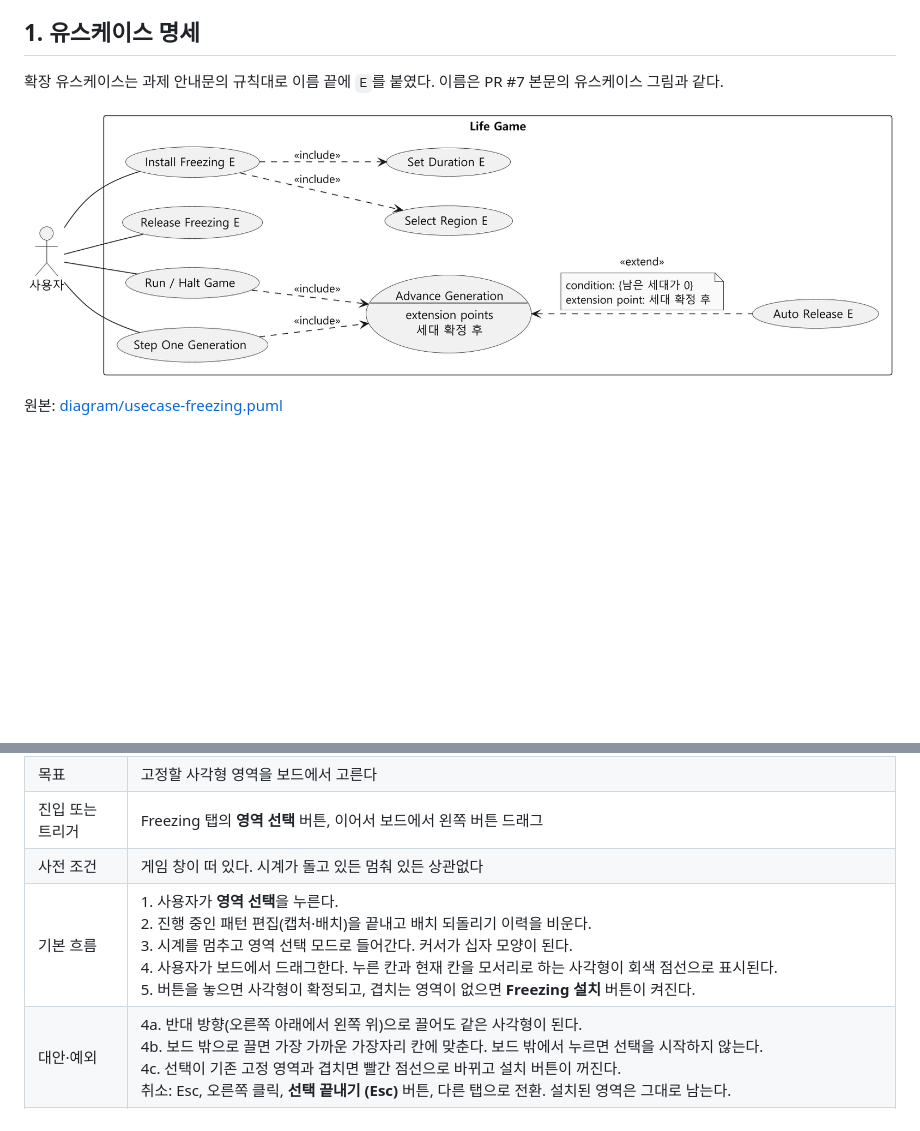
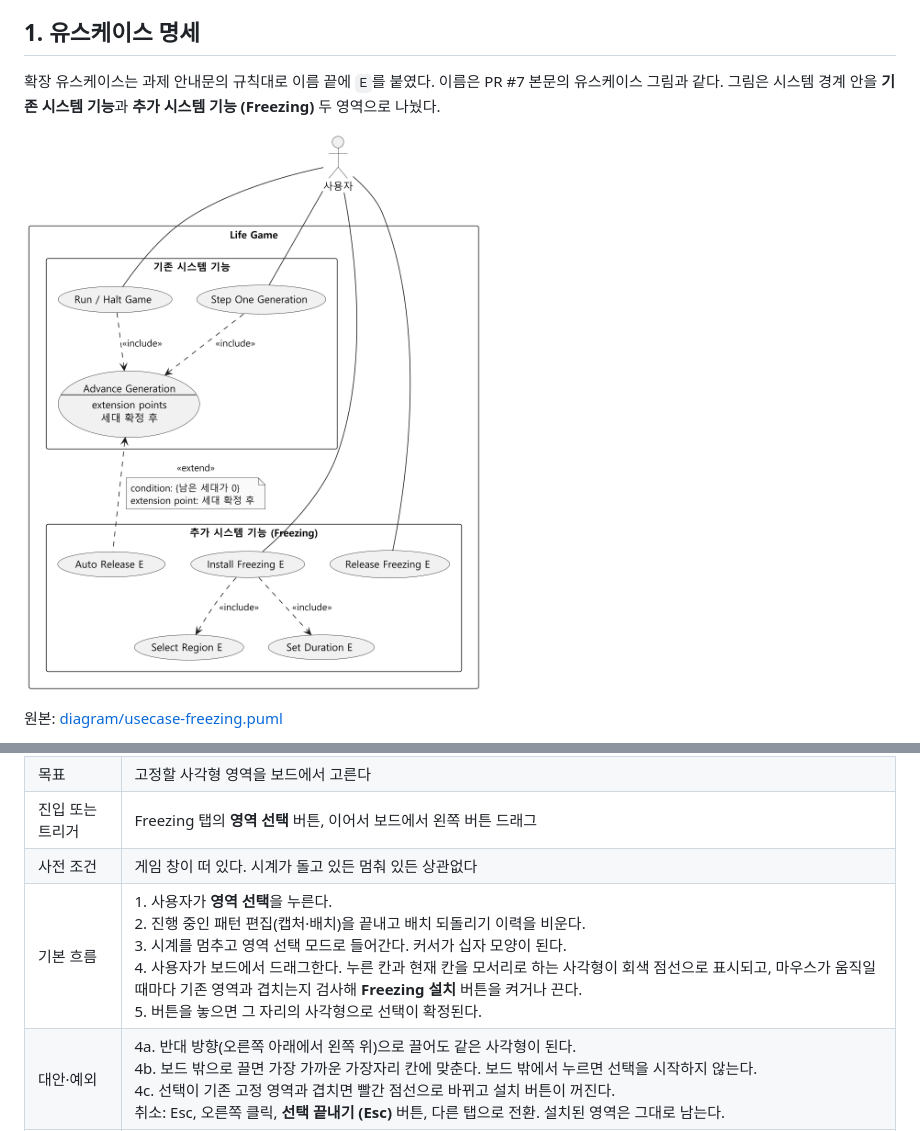
Before and after one commit to mckimR1972/DP_team_project, a Markdown page: docs/freezing/usecase-and-summary.md, 2 parts joined by grey strips. Drawn GitHub-style; pictures changed too: docs/freezing/diagram/usecase-freezing.png; blank space fills up the shorter version.

Commit message:
docs: Freezing 유스케이스 그림을 기존·추가 기능 영역으로 나누고 영역 선택 흐름을 코드에 맞춤

```diff
--- a/docs/freezing/usecase-and-summary.md
+++ b/docs/freezing/usecase-and-summary.md
@@ -5,7 +5,7 @@
 
 ## 1. 유스케이스 명세
 
-확장 유스케이스는 과제 안내문의 규칙대로 이름 끝에 `E`를 붙였다. 이름은 PR #7 본문의 유스케이스 그림과 같다.
+확장 유스케이스는 과제 안내문의 규칙대로 이름 끝에 `E`를 붙였다. 이름은 PR #7 본문의 유스케이스 그림과 같다. 그림은 시스템 경계 안을 **기존 시스템 기능**과 **추가 시스템 기능 (Freezing)** 두 영역으로 나눴다.
 
 ![Freezing 유스케이스 다이어그램](diagram/usecase-freezing.png)
 
@@ -50,7 +50,7 @@
 | 목표 | 고정할 사각형 영역을 보드에서 고른다 |
 | 진입 또는 트리거 | Freezing 탭의 **영역 선택** 버튼, 이어서 보드에서 왼쪽 버튼 드래그 |
 | 사전 조건 | 게임 창이 떠 있다. 시계가 돌고 있든 멈춰 있든 상관없다 |
-| 기본 흐름 | 1. 사용자가 **영역 선택**을 누른다.<br>2. 진행 중인 패턴 편집(캡처·배치)을 끝내고 배치 되돌리기 이력을 비운다.<br>3. 시계를 멈추고 영역 선택 모드로 들어간다. 커서가 십자 모양이 된다.<br>4. 사용자가 보드에서 드래그한다. 누른 칸과 현재 칸을 모서리로 하는 사각형이 회색 점선으로 표시된다.<br>5. 버튼을 놓으면 사각형이 확정되고, 겹치는 영역이 없으면 **Freezing 설치** 버튼이 켜진다. |
+| 기본 흐름 | 1. 사용자가 **영역 선택**을 누른다.<br>2. 진행 중인 패턴 편집(캡처·배치)을 끝내고 배치 되돌리기 이력을 비운다.<br>3. 시계를 멈추고 영역 선택 모드로 들어간다. 커서가 십자 모양이 된다.<br>4. 사용자가 보드에서 드래그한다. 누른 칸과 현재 칸을 모서리로 하는 사각형이 회색 점선으로 표시되고, 마우스가 움직일 때마다 기존 영역과 겹치는지 검사해 **Freezing 설치** 버튼을 켜거나 끈다.<br>5. 버튼을 놓으면 그 자리의 사각형으로 선택이 확정된다. |
 | 대안·예외 | 4a. 반대 방향(오른쪽 아래에서 왼쪽 위)으로 끌어도 같은 사각형이 된다.<br>4b. 보드 밖으로 끌면 가장 가까운 가장자리 칸에 맞춘다. 보드 밖에서 누르면 선택을 시작하지 않는다.<br>4c. 선택이 기존 고정 영역과 겹치면 빨간 점선으로 바뀌고 설치 버튼이 꺼진다.<br>취소: Esc, 오른쪽 클릭, **선택 끝내기 (Esc)** 버튼, 다른 탭으로 전환. 설치된 영역은 그대로 남는다. |
 | 사후 조건 | 선택된 사각형이 있다. 선택 모드인 동안에는 세대가 진행되지 않고(Tick도 무시) 일반 클릭·드래그 그리기도 동작하지 않는다. 선택을 끝내도 시계는 저절로 다시 켜지지 않는다 |
 
```
Also changed, not shown: 1 other file.
